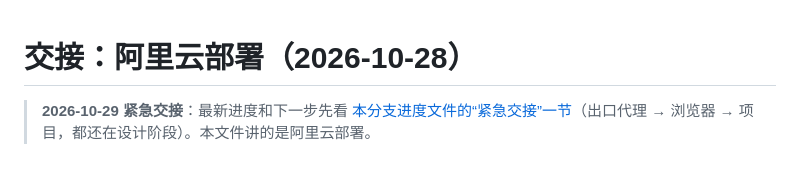
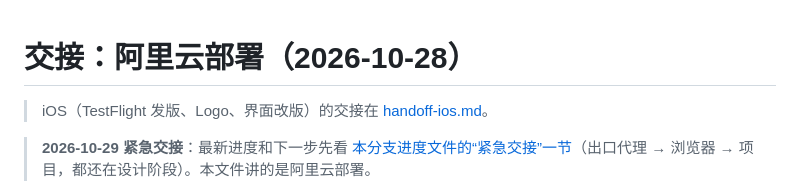
Before and after one commit to thinktin/Thinktin-Rust, a Markdown page: docs/handoff.md, the part around the change. Drawn GitHub-style; blank space fills up the shorter version.

```diff
--- a/docs/handoff.md
+++ b/docs/handoff.md
@@ -1,4 +1,6 @@
 # 交接：阿里云部署（2026-10-28）
+
+> iOS（TestFlight 发版、Logo、界面改版）的交接在 [handoff-ios.md](handoff-ios.md)。
 
 > **2026-10-29 紧急交接**：最新进度和下一步先看 [本分支进度文件的“紧急交接”一节](progress/claude-determined-lovelace-vn0j5h.md)（出口代理 → 浏览器 → 项目，都还在设计阶段）。本文件讲的是阿里云部署。
 
```
Also changed, not shown: docs/handoff-ios.md (+13 -2 lines), docs/progress/ios-testflight.md (+3 -0 lines).
